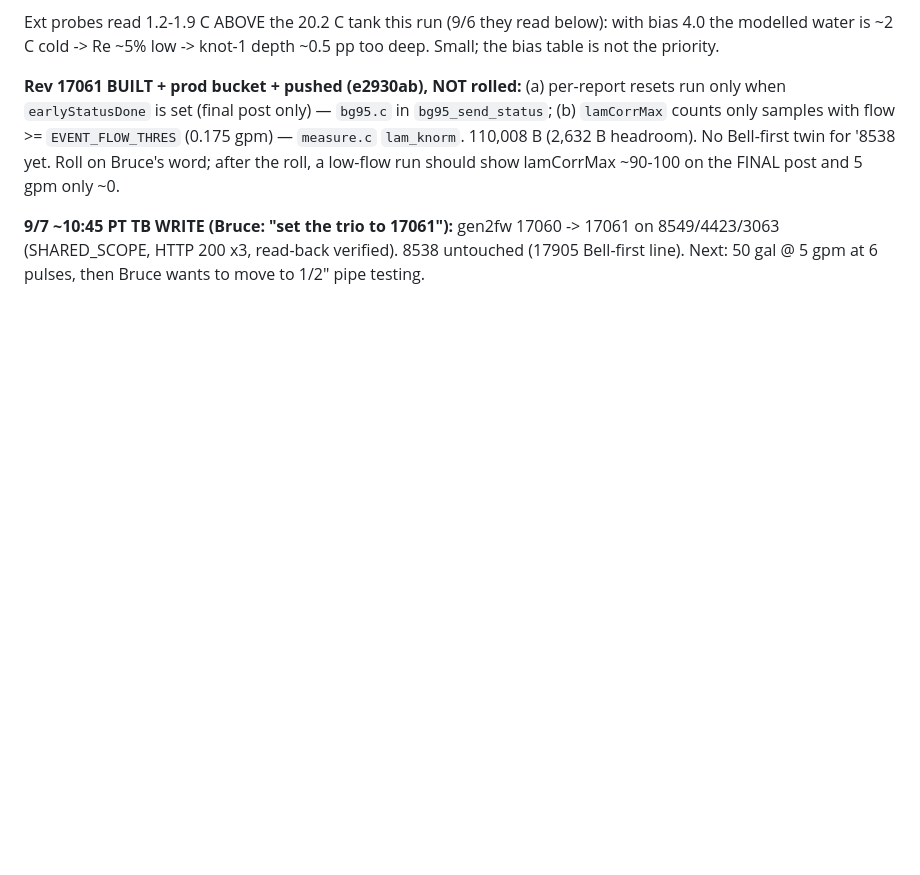
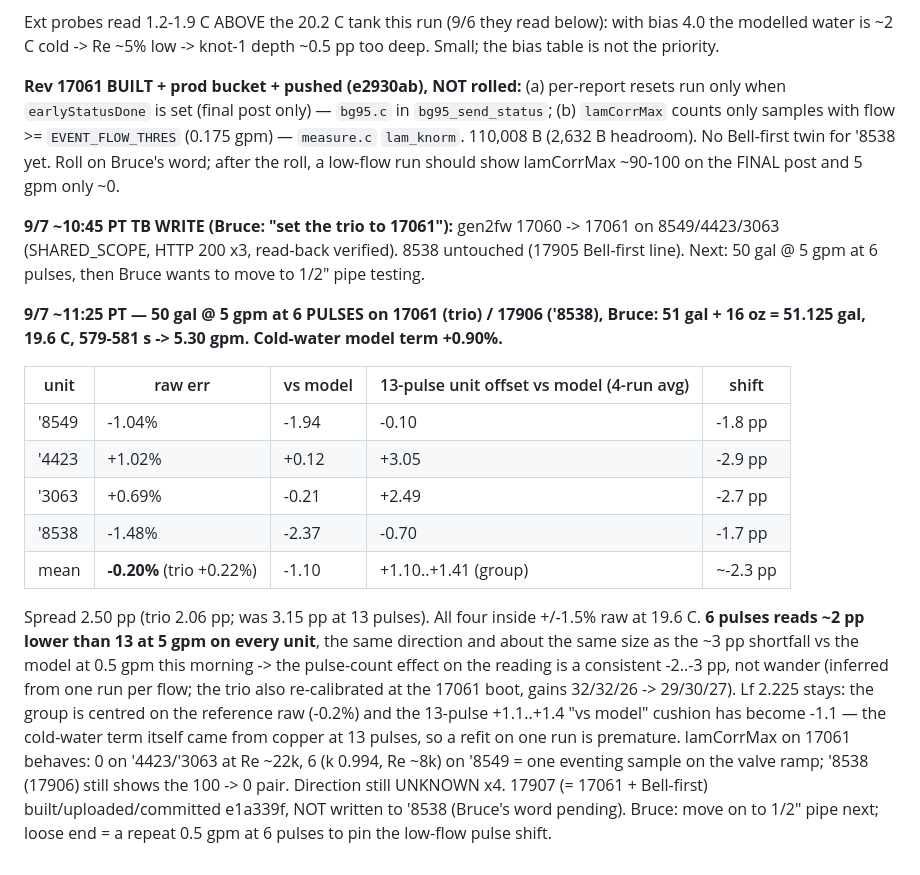
Before and after one commit to brucedune/thingsboard-widgets, a Markdown page: fw-17047-bugfix-handoff.md, the part around the change. GitHub-like rendering; blank space fills up the shorter version.

Commit message:
50 gal @ 5 gpm at 6 pulses: -0.20% mean, spread 2.5 pp; 6 pulses reads ~2 pp below 13 on every unit; Lf 2.225 stays

```diff
--- a/fw-17047-bugfix-handoff.md
+++ b/fw-17047-bugfix-handoff.md
@@ -1654,3 +1654,15 @@ Ext probes read 1.2-1.9 C ABOVE the 20.2 C tank this run (9/6 they read below):
 **Rev 17061 BUILT + prod bucket + pushed (e2930ab), NOT rolled:** (a) per-report resets run only when `earlyStatusDone` is set (final post only) — `bg95.c` in `bg95_send_status`; (b) `lamCorrMax` counts only samples with flow >= `EVENT_FLOW_THRES` (0.175 gpm) — `measure.c` `lam_knorm`. 110,008 B (2,632 B headroom). No Bell-first twin for '8538 yet. Roll on Bruce's word; after the roll, a low-flow run should show lamCorrMax ~90-100 on the FINAL post and 5 gpm only ~0.
 
 **9/7 ~10:45 PT TB WRITE (Bruce: "set the trio to 17061"):** gen2fw 17060 -> 17061 on 8549/4423/3063 (SHARED_SCOPE, HTTP 200 x3, read-back verified). 8538 untouched (17905 Bell-first line). Next: 50 gal @ 5 gpm at 6 pulses, then Bruce wants to move to 1/2" pipe testing.
+
+**9/7 ~11:25 PT — 50 gal @ 5 gpm at 6 PULSES on 17061 (trio) / 17906 ('8538), Bruce: 51 gal + 16 oz = 51.125 gal, 19.6 C, 579-581 s -> 5.30 gpm. Cold-water model term +0.90%.**
+
+| unit | raw err | vs model | 13-pulse unit offset vs model (4-run avg) | shift |
+|---|---|---|---|---|
+| '8549 | -1.04% | -1.94 | -0.10 | -1.8 pp |
+| '4423 | +1.02% | +0.12 | +3.05 | -2.9 pp |
+| '3063 | +0.69% | -0.21 | +2.49 | -2.7 pp |
+| '8538 | -1.48% | -2.37 | -0.70 | -1.7 pp |
+| mean | **-0.20%** (trio +0.22%) | -1.10 | +1.10..+1.41 (group) | ~-2.3 pp |
+
+Spread 2.50 pp (trio 2.06 pp; was 3.15 pp at 13 pulses). All four inside +/-1.5% raw at 19.6 C. **6 pulses reads ~2 pp lower than 13 at 5 gpm on every unit**, the same direction and about the same size as the ~3 pp shortfall vs the model at 0.5 gpm this morning -> the pulse-count effect on the reading is a consistent -2..-3 pp, not wander (inferred from one run per flow; the trio also re-calibrated at the 17061 boot, gains 32/32/26 -> 29/30/27). Lf 2.225 stays: the group is centred on the reference raw (-0.2%) and the 13-pulse +1.1..+1.4 "vs model" cushion has become -1.1 — the cold-water term itself came from copper at 13 pulses, so a refit on one run is premature. lamCorrMax on 17061 behaves: 0 on '4423/'3063 at Re ~22k, 6 (k 0.994, Re ~8k) on '8549 = one eventing sample on the valve ramp; '8538 (17906) still shows the 100 -> 0 pair. Direction still UNKNOWN x4. 17907 (= 17061 + Bell-first) built/uploaded/committed e1a339f, NOT written to '8538 (Bruce's word pending). Bruce: move on to 1/2" pipe next; loose end = a repeat 0.5 gpm at 6 pulses to pin the low-flow pulse shift.
```
